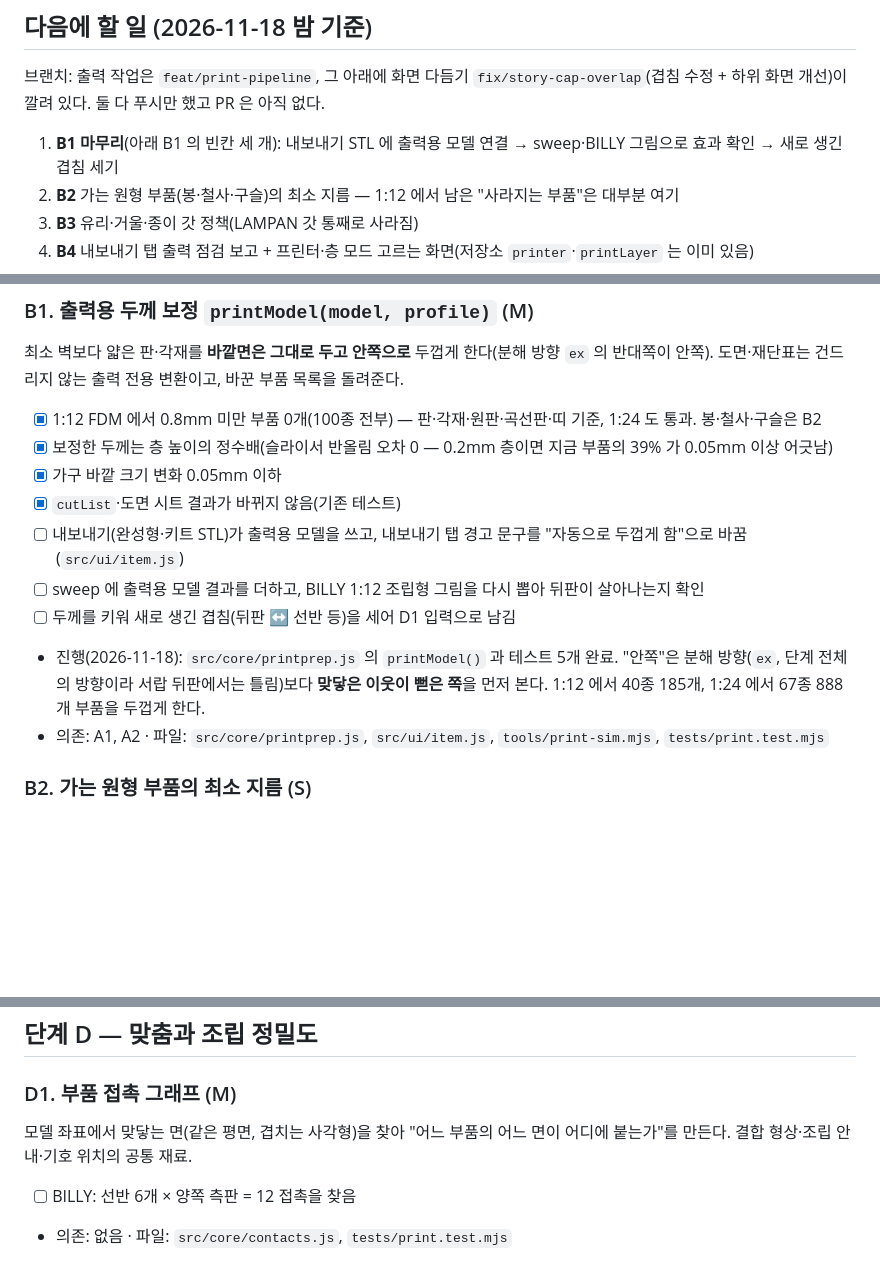
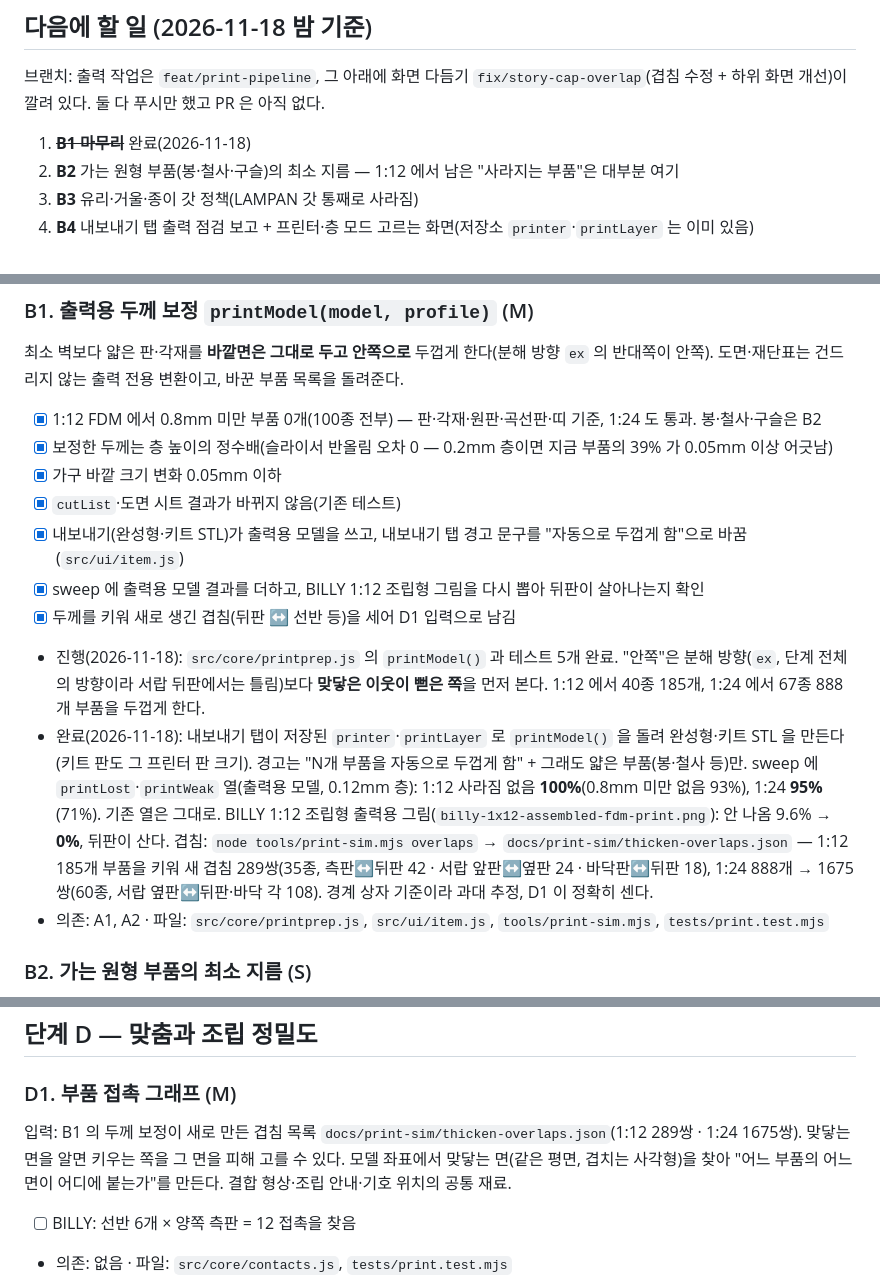
Before and after one commit to shchocho/miniatyr, a Markdown page: tasks/todo.md, 3 parts joined by grey strips. GitHub-like rendering; blank space fills up the shorter version.

```diff
--- a/tasks/todo.md
+++ b/tasks/todo.md
@@ -8,7 +8,7 @@
 
 브랜치: 출력 작업은 `feat/print-pipeline`, 그 아래에 화면 다듬기 `fix/story-cap-overlap`(겹침 수정 + 하위 화면 개선)이 깔려 있다. 둘 다 푸시만 했고 PR 은 아직 없다.
 
-1. **B1 마무리**(아래 B1 의 빈칸 세 개): 내보내기 STL 에 출력용 모델 연결 → sweep·BILLY 그림으로 효과 확인 → 새로 생긴 겹침 세기
+1. ~~**B1 마무리**~~ 완료(2026-11-18)
 2. **B2** 가는 원형 부품(봉·철사·구슬)의 최소 지름 — 1:12 에서 남은 "사라지는 부품"은 대부분 여기
 3. **B3** 유리·거울·종이 갓 정책(LAMPAN 갓 통째로 사라짐)
 4. **B4** 내보내기 탭 출력 점검 보고 + 프린터·층 모드 고르는 화면(저장소 `printer`·`printLayer` 는 이미 있음)
@@ -54,10 +54,11 @@
 - [x] 보정한 두께는 층 높이의 정수배(슬라이서 반올림 오차 0 — 0.2mm 층이면 지금 부품의 39% 가 0.05mm 이상 어긋남)
 - [x] 가구 바깥 크기 변화 0.05mm 이하
 - [x] `cutList`·도면 시트 결과가 바뀌지 않음(기존 테스트)
-- [ ] 내보내기(완성형·키트 STL)가 출력용 모델을 쓰고, 내보내기 탭 경고 문구를 "자동으로 두껍게 함"으로 바꿈(`src/ui/item.js`)
-- [ ] sweep 에 출력용 모델 결과를 더하고, BILLY 1:12 조립형 그림을 다시 뽑아 뒤판이 살아나는지 확인
-- [ ] 두께를 키워 새로 생긴 겹침(뒤판 ↔ 선반 등)을 세어 D1 입력으로 남김
+- [x] 내보내기(완성형·키트 STL)가 출력용 모델을 쓰고, 내보내기 탭 경고 문구를 "자동으로 두껍게 함"으로 바꿈(`src/ui/item.js`)
+- [x] sweep 에 출력용 모델 결과를 더하고, BILLY 1:12 조립형 그림을 다시 뽑아 뒤판이 살아나는지 확인
+- [x] 두께를 키워 새로 생긴 겹침(뒤판 ↔ 선반 등)을 세어 D1 입력으로 남김
 - 진행(2026-11-18): `src/core/printprep.js` 의 `printModel()` 과 테스트 5개 완료. "안쪽"은 분해 방향(`ex`, 단계 전체의 방향이라 서랍 뒤판에서는 틀림)보다 **맞닿은 이웃이 뻗은 쪽**을 먼저 본다. 1:12 에서 40종 185개, 1:24 에서 67종 888개 부품을 두껍게 한다.
+- 완료(2026-11-18): 내보내기 탭이 저장된 `printer`·`printLayer` 로 `printModel()` 을 돌려 완성형·키트 STL 을 만든다(키트 판도 그 프린터 판 크기). 경고는 "N개 부품을 자동으로 두껍게 함" + 그래도 얇은 부품(봉·철사 등)만. sweep 에 `printLost`·`printWeak` 열(출력용 모델, 0.12mm 층): 1:12 사라짐 없음 **100%**(0.8mm 미만 없음 93%), 1:24 **95%**(71%). 기존 열은 그대로. BILLY 1:12 조립형 출력용 그림(`billy-1x12-assembled-fdm-print.png`): 안 나옴 9.6% → **0%**, 뒤판이 산다. 겹침: `node tools/print-sim.mjs overlaps` → `docs/print-sim/thicken-overlaps.json` — 1:12 185개 부품을 키워 새 겹침 289쌍(35종, 측판↔뒤판 42 · 서랍 앞판↔옆판 24 · 바닥판↔뒤판 18), 1:24 888개 → 1675쌍(60종, 서랍 옆판↔뒤판·바닥 각 108). 경계 상자 기준이라 과대 추정, D1 이 정확히 센다.
 - 의존: A1, A2 · 파일: `src/core/printprep.js`, `src/ui/item.js`, `tools/print-sim.mjs`, `tests/print.test.mjs`
 
 ### B2. 가는 원형 부품의 최소 지름 (S)
@@ -122,6 +123,7 @@
 ## 단계 D — 맞춤과 조립 정밀도
 
 ### D1. 부품 접촉 그래프 (M)
+입력: B1 의 두께 보정이 새로 만든 겹침 목록 `docs/print-sim/thicken-overlaps.json`(1:12 289쌍 · 1:24 1675쌍). 맞닿는 면을 알면 키우는 쪽을 그 면을 피해 고를 수 있다.
 모델 좌표에서 맞닿는 면(같은 평면, 겹치는 사각형)을 찾아 "어느 부품의 어느 면이 어디에 붙는가"를 만든다. 결합 형상·조립 안내·기호 위치의 공통 재료.
 - [ ] BILLY: 선반 6개 × 양쪽 측판 = 12 접촉을 찾음
 - 의존: 없음 · 파일: `src/core/contacts.js`, `tests/print.test.mjs`
```
Also changed, not shown: docs/PRINT_SIMULATION.md (+17 -0 lines), docs/print-sim/billy-1x12-assembled-fdm-print.png (added), 6 other files.
